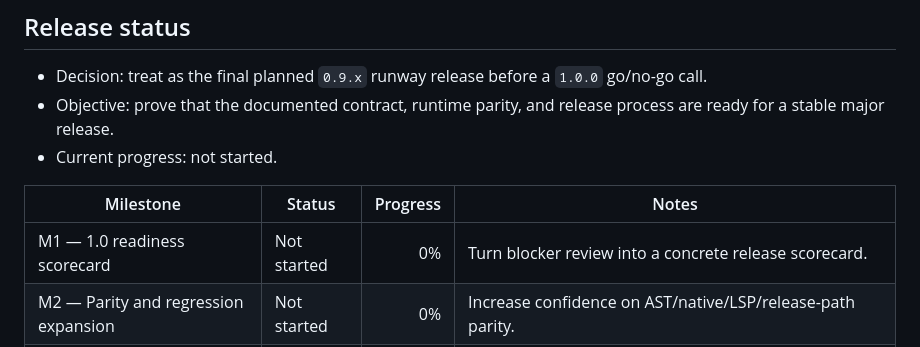
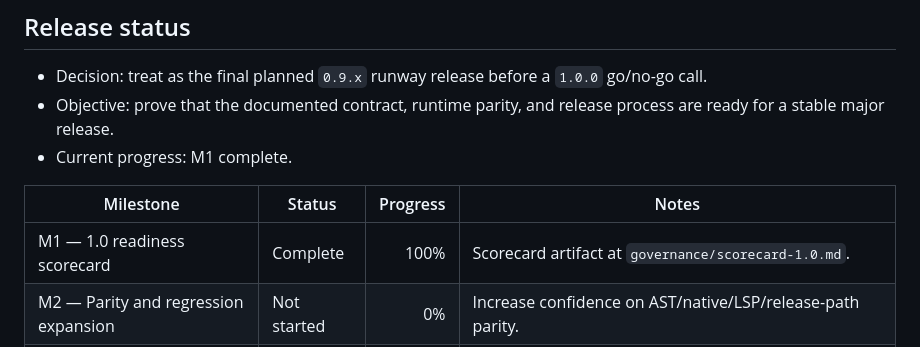
Before and after one commit to dmitrijkiltau/FUSE, a Markdown page: governance/0.9.10.md, the part around the change. Rendered like a GitHub page.

Commit message:
feat: add Fuse 1.0 readiness scorecard to track evaluation criteria and status

```diff
--- a/governance/0.9.10.md
+++ b/governance/0.9.10.md
@@ -5,11 +5,11 @@
 - Decision: treat as the final planned `0.9.x` runway release before a `1.0.0` go/no-go call.
 - Objective: prove that the documented contract, runtime parity, and release process are ready for
   a stable major release.
-- Current progress: not started.
+- Current progress: M1 complete.
 
 | Milestone | Status | Progress | Notes |
 |---|---|---:|---|
-| M1 — 1.0 readiness scorecard | Not started | 0% | Turn blocker review into a concrete release scorecard. |
+| M1 — 1.0 readiness scorecard | Complete | 100% | Scorecard artifact at `governance/scorecard-1.0.md`. |
 | M2 — Parity and regression expansion | Not started | 0% | Increase confidence on AST/native/LSP/release-path parity. |
 | M3 — Production dress rehearsal | Not started | 0% | Exercise build/package/run/deploy flows like a real `1.0.0` candidate. |
 | M4 — Docs and migration freeze | Not started | 0% | Lock messaging and migration guidance for the major release. |
```
Also changed, not shown: governance/scorecard-1.0.md (added, +176 -0 lines).
